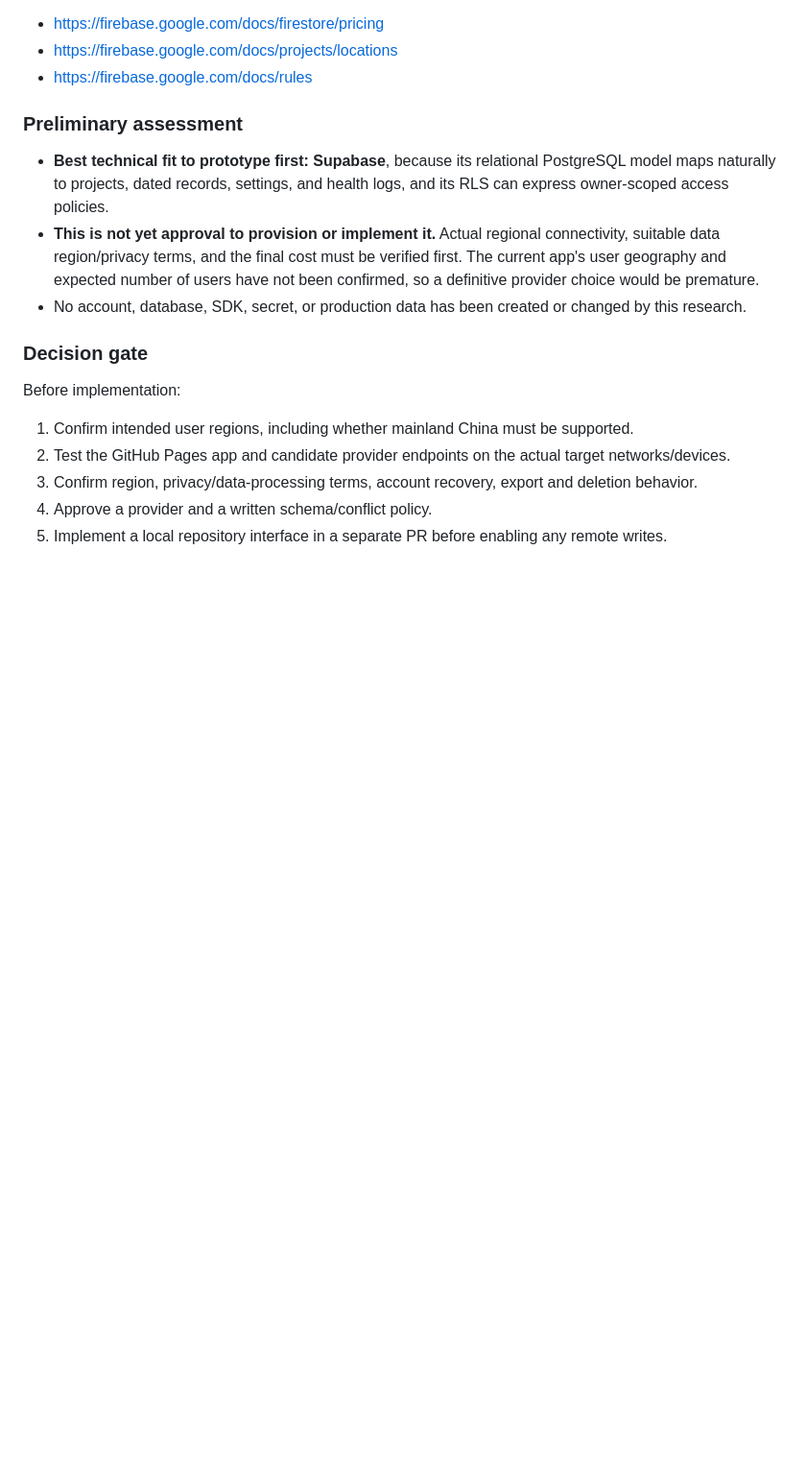
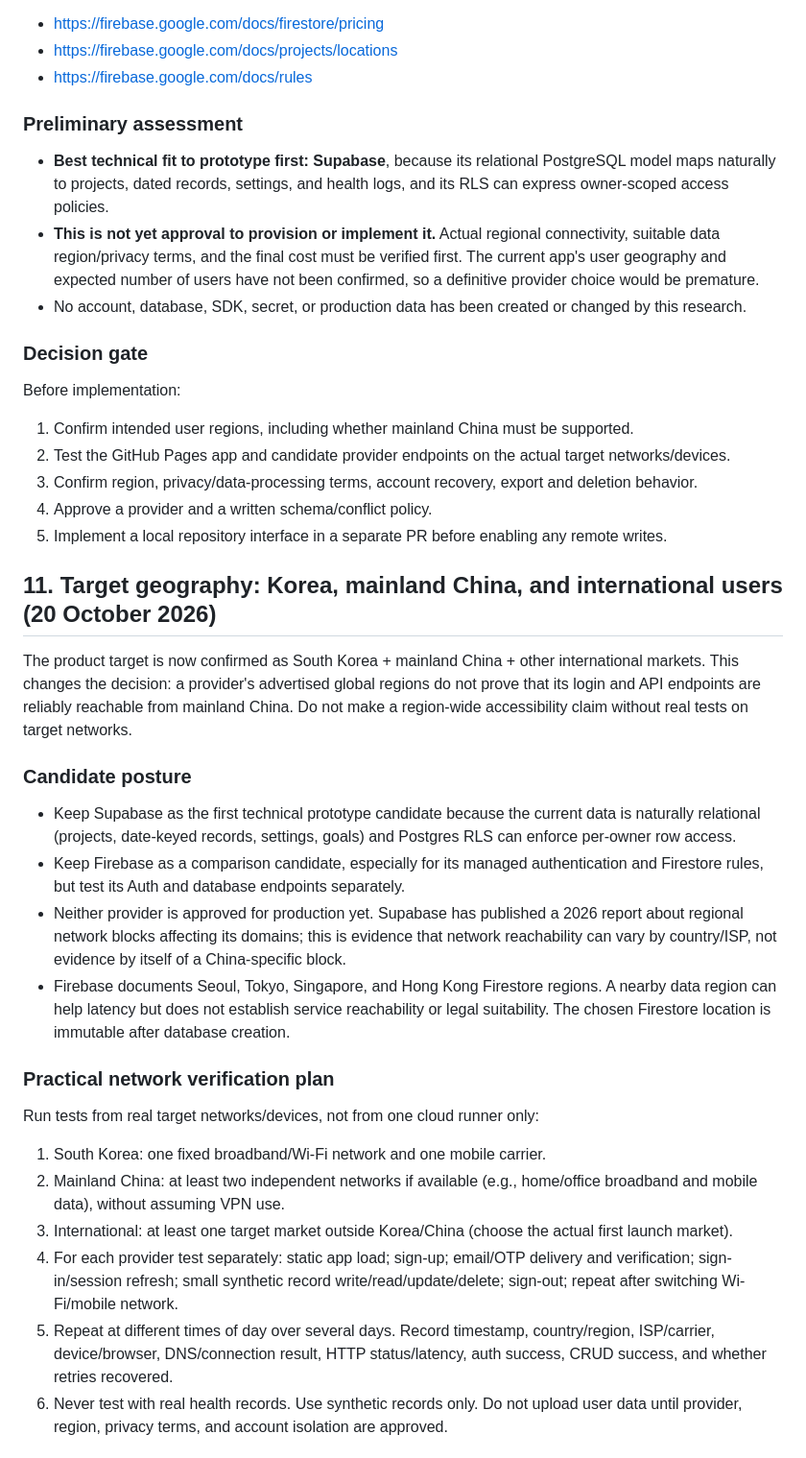
Before and after one commit to seriluna/life-os, a Markdown page: docs/multi-device-sync-architecture.md, the part around one of its changes. Shown at 96% size. Drawn GitHub-style; blank space fills up the shorter version.

Commit message:
docs: add multi-region sync verification plan

```diff
--- a/docs/multi-device-sync-architecture.md
+++ b/docs/multi-device-sync-architecture.md
@@ -160,3 +160,24 @@ Before implementation:
 3. Confirm region, privacy/data-processing terms, account recovery, export and deletion behavior.
 4. Approve a provider and a written schema/conflict policy.
 5. Implement a local repository interface in a separate PR before enabling any remote writes.
+
+
+## 11. Target geography: Korea, mainland China, and international users (20 October 2026)
+
+The product target is now confirmed as South Korea + mainland China + other international markets. This changes the decision: a provider's advertised global regions do not prove that its login and API endpoints are reliably reachable from mainland China. Do not make a region-wide accessibility claim without real tests on target networks.
+
+### Candidate posture
+- Keep Supabase as the first technical prototype candidate because the current data is naturally relational (projects, date-keyed records, settings, goals) and Postgres RLS can enforce per-owner row access.
+- Keep Firebase as a comparison candidate, especially for its managed authentication and Firestore rules, but test its Auth and database endpoints separately.
+- Neither provider is approved for production yet. Supabase has published a 2026 report about regional network blocks affecting its domains; this is evidence that network reachability can vary by country/ISP, not evidence by itself of a China-specific block.
+- Firebase documents Seoul, Tokyo, Singapore, and Hong Kong Firestore regions. A nearby data region can help latency but does not establish service reachability or legal suitability. The chosen Firestore location is immutable after database creation.
+
+### Practical network verification plan
+Run tests from real target networks/devices, not from one cloud runner only:
+1. South Korea: one fixed broadband/Wi-Fi network and one mobile carrier.
+2. Mainland China: at least two independent networks if available (e.g., home/office broadband and mobile data), without assuming VPN use.
+3. International: at least one target market outside Korea/China (choose the actual first launch market).
+4. For each provider test separately: static app load; sign-up; email/OTP delivery and verification; sign-in/session refresh; small synthetic record write/read/update/delete; sign-out; repeat after switching Wi-Fi/mobile network.
+5. Repeat at different times of day over several days. Record timestamp, country/region, ISP/carrier, device/browser, DNS/connection result, HTTP status/latency, auth success, CRUD success, and whether retries recovered.
+6. Never test with real health records. Use synthetic records only. Do not upload user data until provider, region, privacy terms, and account isolation are approved.
+
```
Also changed, not shown: other parts of docs/multi-device-sync-architecture.md (+19 -0 lines).
